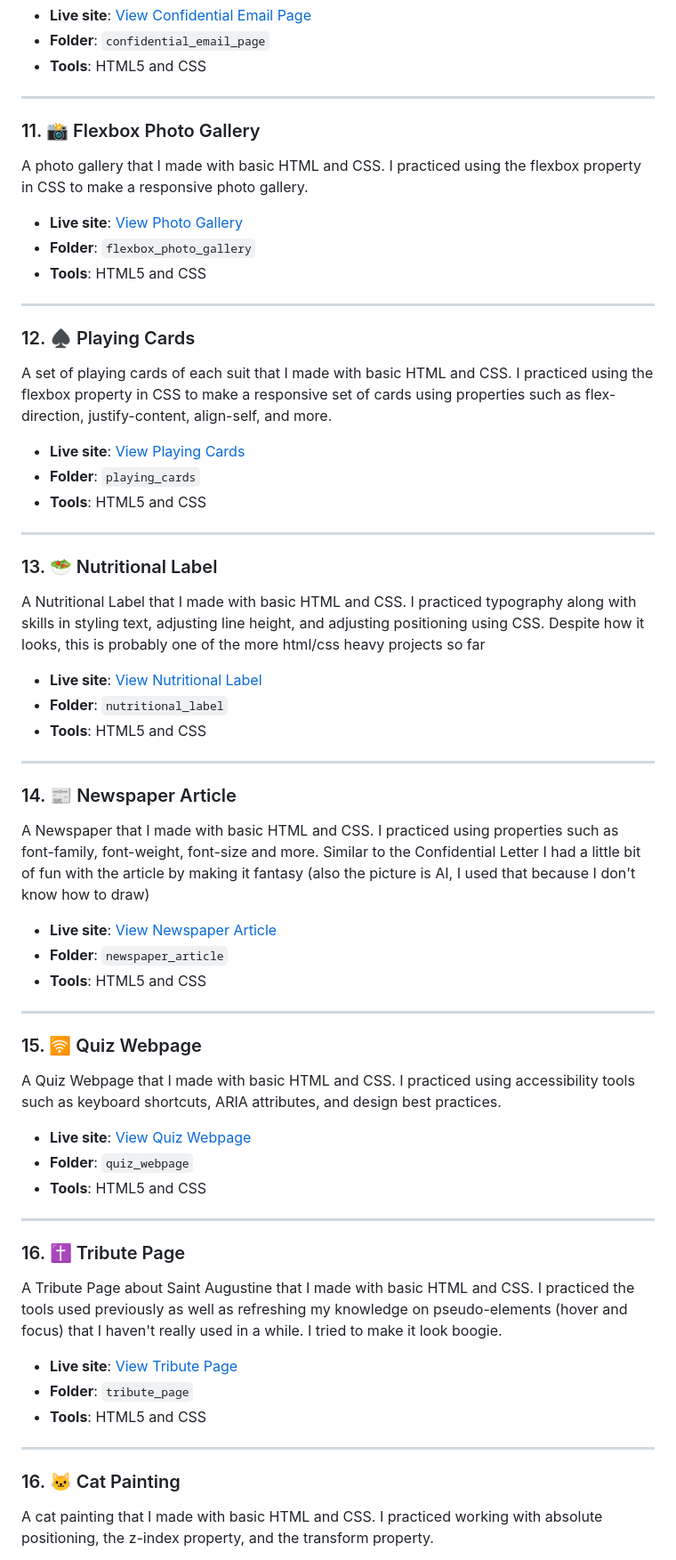
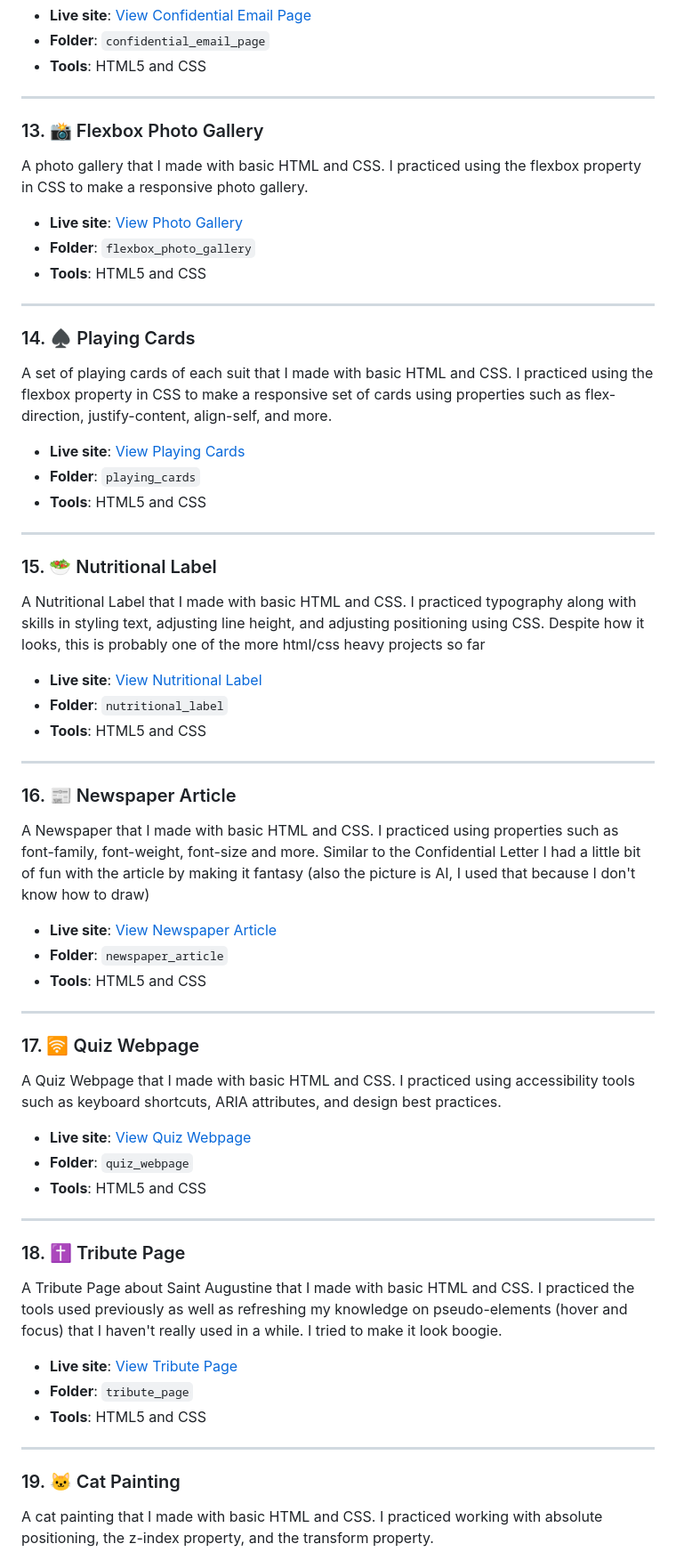
Before and after one commit to M-Valdy/CSS_Recipe-Page, a Markdown page: README.md, the part around one of its changes. Shown at 89% size. Drawn GitHub-style.

```diff
--- a/README.md
+++ b/README.md
@@ -122,7 +124,7 @@ A confidential "email" that I made with basic HTML and CSS. I practiced my filte
 
 ---
 
-### 11. 📸 Flexbox Photo Gallery
+### 13. 📸 Flexbox Photo Gallery
 
 A photo gallery that I made with basic HTML and CSS. I practiced using the flexbox property in CSS to make a responsive photo gallery.
 
@@ -132,7 +134,7 @@ A photo gallery that I made with basic HTML and CSS. I practiced using the flexb
 
 ---
 
-### 12. ♠️ Playing Cards
+### 14. ♠️ Playing Cards
 
 A set of playing cards of each suit that I made with basic HTML and CSS. I practiced using the flexbox property in CSS to make a responsive set of cards using properties such as flex-direction, justify-content, align-self, and more.
 
@@ -142,7 +144,7 @@ A set of playing cards of each suit that I made with basic HTML and CSS. I pract
 
 ---
 
-### 13. 🥗 Nutritional Label
+### 15. 🥗 Nutritional Label
 
 A Nutritional Label that I made with basic HTML and CSS. I practiced typography along with skills in styling text, adjusting line height, and adjusting positioning using CSS. Despite how it looks, this is probably one of the more html/css heavy projects so far
 
@@ -152,7 +154,7 @@ A Nutritional Label that I made with basic HTML and CSS. I practiced typography
 
 ---
 
-### 14. 📰 Newspaper Article
+### 16. 📰 Newspaper Article
 
 A Newspaper that I made with basic HTML and CSS. I practiced using properties such as font-family, font-weight, font-size and more. Similar to the Confidential Letter I had a little bit of fun with the article by making it fantasy (also the picture is AI, I used that because I don't know how to draw)
 
@@ -162,7 +164,7 @@ A Newspaper that I made with basic HTML and CSS. I practiced using properties su
 
 ---
 
-### 15. 🛜 Quiz Webpage
+### 17. 🛜 Quiz Webpage
 
 A Quiz Webpage that I made with basic HTML and CSS. I practiced using accessibility tools such as keyboard shortcuts, ARIA attributes, and design best practices.
 
@@ -172,7 +174,7 @@ A Quiz Webpage that I made with basic HTML and CSS. I practiced using accessibil
 
 ---
 
-### 16. ✝️ Tribute Page
+### 18. ✝️ Tribute Page
 
 A Tribute Page about Saint Augustine that I made with basic HTML and CSS. I practiced the tools used previously as well as refreshing my knowledge on pseudo-elements (hover and focus) that I haven't really used in a while. I tried to make it look boogie.
 
@@ -182,7 +184,7 @@ A Tribute Page about Saint Augustine that I made with basic HTML and CSS. I prac
 
 ---
 
-### 16. 🐱 Cat Painting
+### 19. 🐱 Cat Painting
 
 A cat painting that I made with basic HTML and CSS. I practiced working with absolute positioning, the z-index property, and the transform property.
 
```
Also changed, not shown: other parts of README.md (+17 -14 lines).
